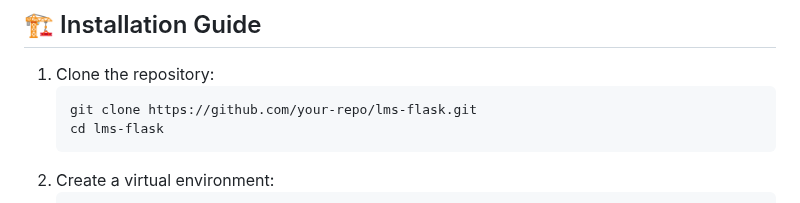
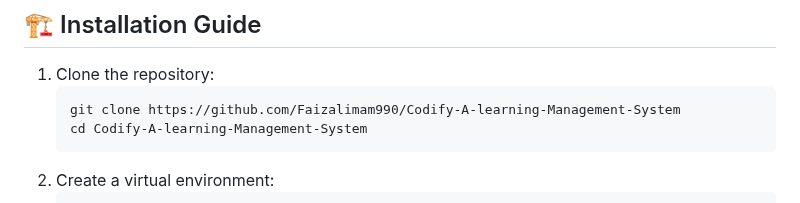
Before and after one commit to Faizalimam990/Codify-A-learning-Management-System, a Markdown page: README.md, the part around the change. Rendered like a GitHub page.

Commit message:
final changes README.md

````diff
--- a/README.md
+++ b/README.md
@@ -83,8 +83,8 @@ LMS-Flask/
 ## 🏗️ Installation Guide
 1. Clone the repository:
    ```sh
-   git clone https://github.com/your-repo/lms-flask.git
-   cd lms-flask
+   git clone https://github.com/Faizalimam990/Codify-A-learning-Management-System
+   cd Codify-A-learning-Management-System
    ```
 2. Create a virtual environment:
    ```sh
````
